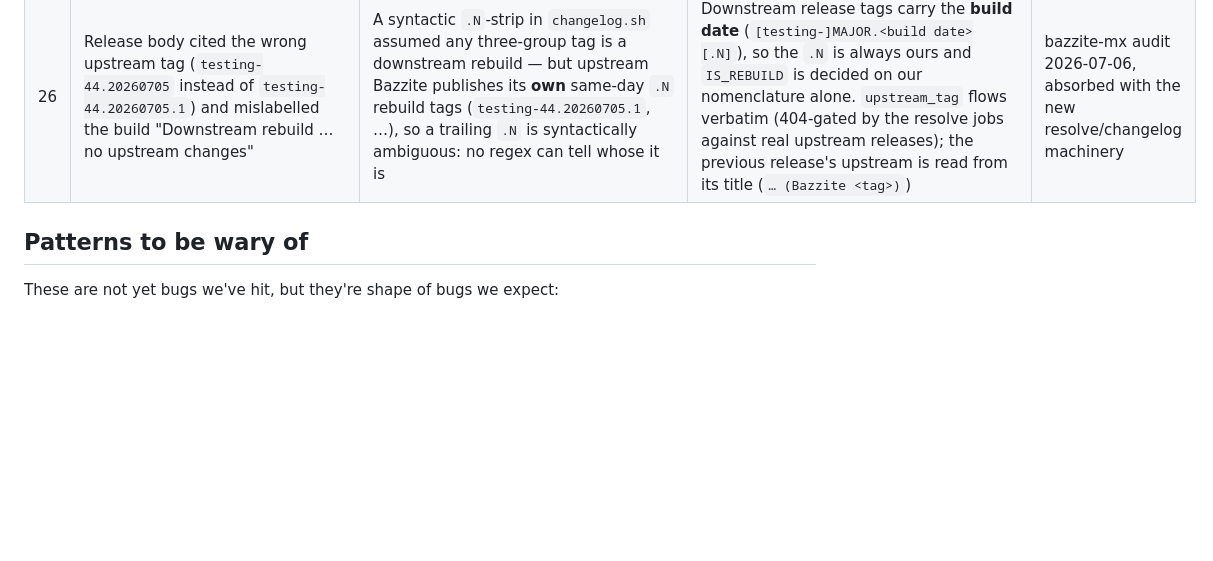
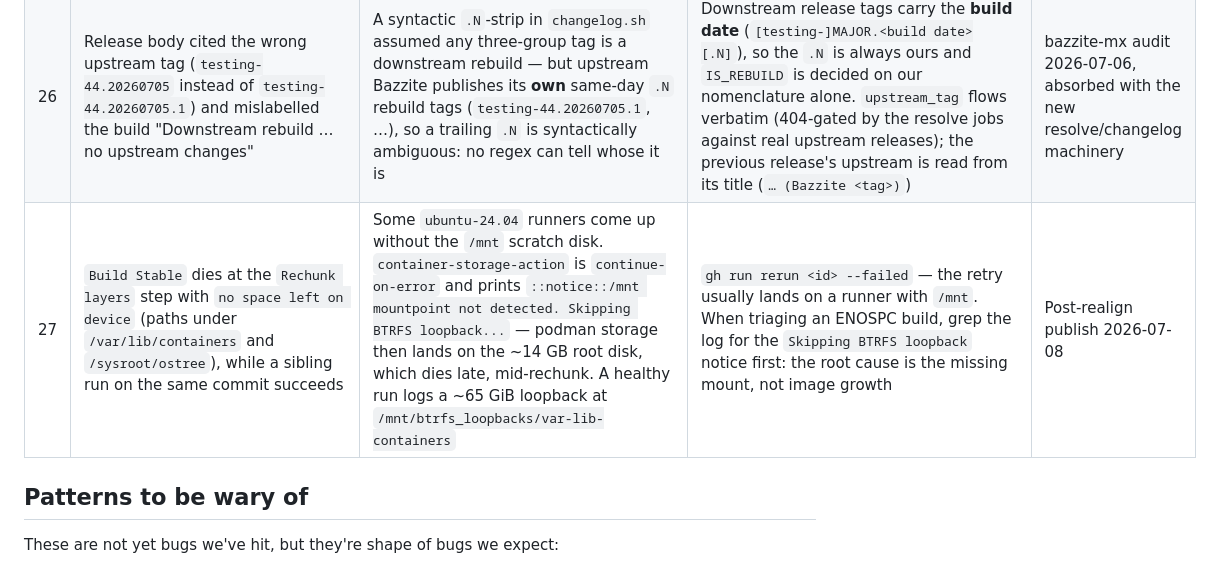
Before and after one commit to SonnyCavallaro/bazzite-63, a Markdown page: docs/gotchas.md, the part around the change. Rendered like a GitHub page; blank space fills up the shorter version.

Commit message:
docs: record the runner /mnt loopback rechunk gotcha

```diff
--- a/docs/gotchas.md
+++ b/docs/gotchas.md
@@ -32,6 +32,7 @@ learned.
 | 24 | `ujust install-default-flatpaks` shows ONE transaction (the list's first entry, e.g. "Updating 2/2" for an app the ISO already ships) then "Default Flatpak set installed/updated" — but nothing else installs: every other app KO in `b63-status`, empty app menu even after reboot | `flatpak install` reads stdin even with `--assumeyes`. Inside the manager's `while read` loop (stdin = the ref list via process substitution) the first `flatpak` call swallows all remaining lines, the next `read` hits EOF and the loop exits cleanly → success message, one ref processed | Redirect the child's stdin (`flatpak install … < /dev/null`) and echo each ref as it is processed. Smoke test runs the manager against a stdin-eating `flatpak` stub and asserts one install invocation per list entry. Same trap applies to ANY stdin-reading command (ssh, ffmpeg, …) inside a `while read` loop | First from-zero VM install test |
 | 25 | Konsole opens `pwsh` (the default profile) but inside it `mise`, `node`, `sqlcmd` — and on some sessions even `brew` — are not found, while the bash fallback sees everything; on accounts that predate the image `mise install` is also a silent no-op (zero runtimes, success exit) and `b63-status` still said OK when it only probed the mise binary | Two per-user gaps compound: (a) pwsh reads its own `$PROFILE` (`~/.config/powershell/profile.ps1`), never `/etc/profile.d` — so `99-mise.sh` and brew's profile.d wiring are bash-only, and the Konsole profile launches pwsh via a non-login `bash -c` that sources no profile at all; (b) `~/.config/mise/config.toml` ships in `/etc/skel`, which only reaches accounts created after the image | Ship a skel `profile.ps1` (brew on PATH + `mise activate pwsh \| Out-String \| Invoke-Expression`), seed it and the mise config for pre-existing accounts via the `23-bazzite-63-dev-config.sh` first-login hook AND from `setup-dev` itself; `b63-status` checks the config file and the pwsh profile, not just the binary | Pre-ThinkPad-switch review of `setup-dev` |
 | 26 | Release body cited the wrong upstream tag (`testing-44.20260705` instead of `testing-44.20260705.1`) and mislabelled the build "Downstream rebuild … no upstream changes" | A syntactic `.N`-strip in `changelog.sh` assumed any three-group tag is a downstream rebuild — but upstream Bazzite publishes its **own** same-day `.N` rebuild tags (`testing-44.20260705.1`, …), so a trailing `.N` is syntactically ambiguous: no regex can tell whose it is | Downstream release tags carry the **build date** (`[testing-]MAJOR.<build date>[.N]`), so the `.N` is always ours and `IS_REBUILD` is decided on our nomenclature alone. `upstream_tag` flows verbatim (404-gated by the resolve jobs against real upstream releases); the previous release's upstream is read from its title (`… (Bazzite <tag>)`) | bazzite-mx audit 2026-07-06, absorbed with the new resolve/changelog machinery |
+| 27 | `Build Stable` dies at the `Rechunk layers` step with `no space left on device` (paths under `/var/lib/containers` and `/sysroot/ostree`), while a sibling run on the same commit succeeds | Some `ubuntu-24.04` runners come up without the `/mnt` scratch disk. `container-storage-action` is `continue-on-error` and prints `::notice::/mnt mountpoint not detected. Skipping BTRFS loopback...` — podman storage then lands on the ~14 GB root disk, which dies late, mid-rechunk. A healthy run logs a ~65 GiB loopback at `/mnt/btrfs_loopbacks/var-lib-containers` | `gh run rerun <id> --failed` — the retry usually lands on a runner with `/mnt`. When triaging an ENOSPC build, grep the log for the `Skipping BTRFS loopback` notice first: the root cause is the missing mount, not image growth | Post-realign publish 2026-07-08 |
 
 ## Patterns to be wary of
 
```
